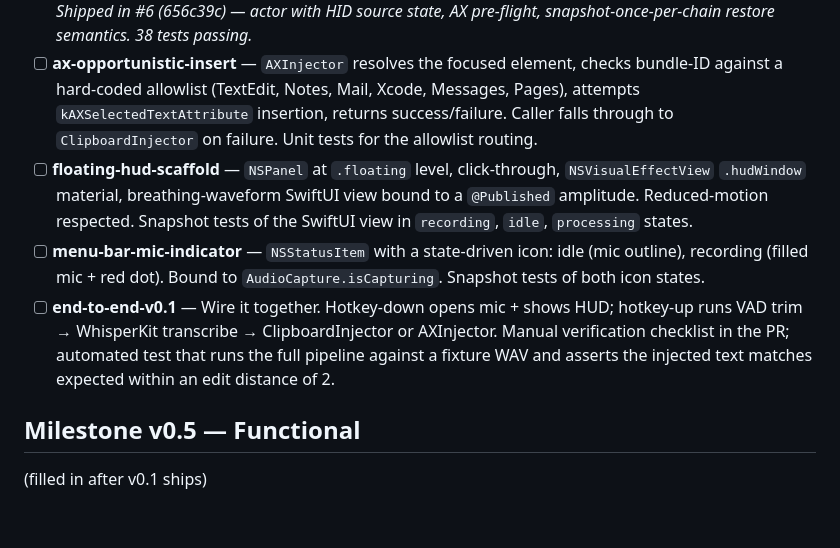
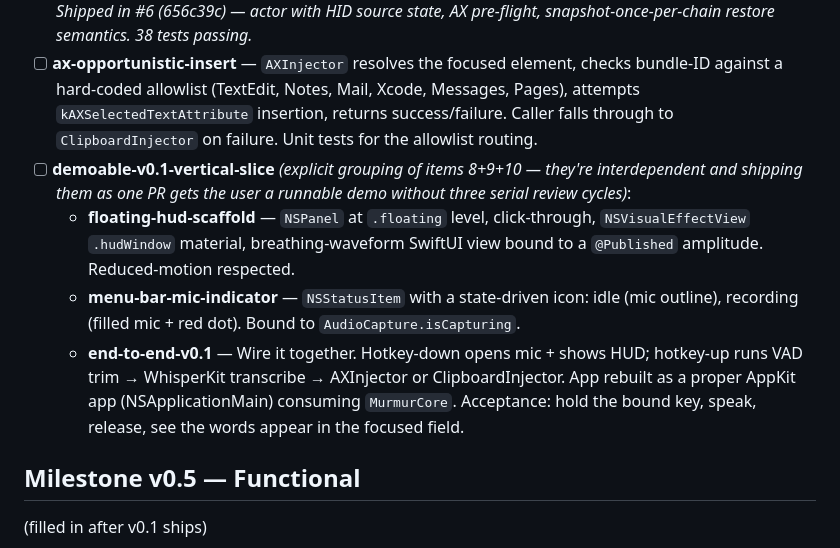
Before and after one commit to humancto/murmur, a Markdown page: ROADMAP.md, the part around the change. Drawn GitHub-style; blank space fills up the shorter version.

Commit message:
chore: explicitly group items 8+9+10 as demoable-v0.1 vertical slice

```diff
--- a/ROADMAP.md
+++ b/ROADMAP.md
@@ -13,9 +13,10 @@ Order is intentional. Don't reorder without updating dependencies in the plans.
 - [x] **hotkey-and-settings** — Add `KeyboardShortcuts` (sindresorhus) dependency. Define `MurmurShortcuts.dictate` with default of right-Cmd hold-to-talk. `Settings` struct with `Codable` round-trip tests. _Shipped in #5 (c87320b) — KeyboardShortcuts v1.10.0, `KeyboardShortcuts.Name.dictate` (no default per library README), `Settings` value type with forward-compat `decodeIfPresent`, `SettingsStore` with `os.Logger`. 32 tests passing._
 - [x] **clipboard-injection** — `ClipboardInjector` that saves prior pasteboard, sets new contents, synthesizes ⌘V via `CGEventPost`, restores after 500 ms. **Mandatory** `IsSecureEventInputEnabled()` pre-flight that aborts injection and emits a `.secureInputBlocked` result. Unit tests for the routing logic; integration test that pastes into a hidden `NSTextField` in the test harness and asserts the text. _Shipped in #6 (656c39c) — actor with HID source state, AX pre-flight, snapshot-once-per-chain restore semantics. 38 tests passing._
 - [ ] **ax-opportunistic-insert** — `AXInjector` resolves the focused element, checks bundle-ID against a hard-coded allowlist (TextEdit, Notes, Mail, Xcode, Messages, Pages), attempts `kAXSelectedTextAttribute` insertion, returns success/failure. Caller falls through to `ClipboardInjector` on failure. Unit tests for the allowlist routing.
-- [ ] **floating-hud-scaffold** — `NSPanel` at `.floating` level, click-through, `NSVisualEffectView` `.hudWindow` material, breathing-waveform SwiftUI view bound to a `@Published` amplitude. Reduced-motion respected. Snapshot tests of the SwiftUI view in `recording`, `idle`, `processing` states.
-- [ ] **menu-bar-mic-indicator** — `NSStatusItem` with a state-driven icon: idle (mic outline), recording (filled mic + red dot). Bound to `AudioCapture.isCapturing`. Snapshot tests of both icon states.
-- [ ] **end-to-end-v0.1** — Wire it together. Hotkey-down opens mic + shows HUD; hotkey-up runs VAD trim → WhisperKit transcribe → ClipboardInjector or AXInjector. Manual verification checklist in the PR; automated test that runs the full pipeline against a fixture WAV and asserts the injected text matches expected within an edit distance of 2.
+- [ ] **demoable-v0.1-vertical-slice** _(explicit grouping of items 8+9+10 — they're interdependent and shipping them as one PR gets the user a runnable demo without three serial review cycles)_:
+  - **floating-hud-scaffold** — `NSPanel` at `.floating` level, click-through, `NSVisualEffectView` `.hudWindow` material, breathing-waveform SwiftUI view bound to a `@Published` amplitude. Reduced-motion respected.
+  - **menu-bar-mic-indicator** — `NSStatusItem` with a state-driven icon: idle (mic outline), recording (filled mic + red dot). Bound to `AudioCapture.isCapturing`.
+  - **end-to-end-v0.1** — Wire it together. Hotkey-down opens mic + shows HUD; hotkey-up runs VAD trim → WhisperKit transcribe → AXInjector or ClipboardInjector. App rebuilt as a proper AppKit app (NSApplicationMain) consuming `MurmurCore`. Acceptance: hold the bound key, speak, release, see the words appear in the focused field.
 
 ## Milestone v0.5 — Functional
 
```
